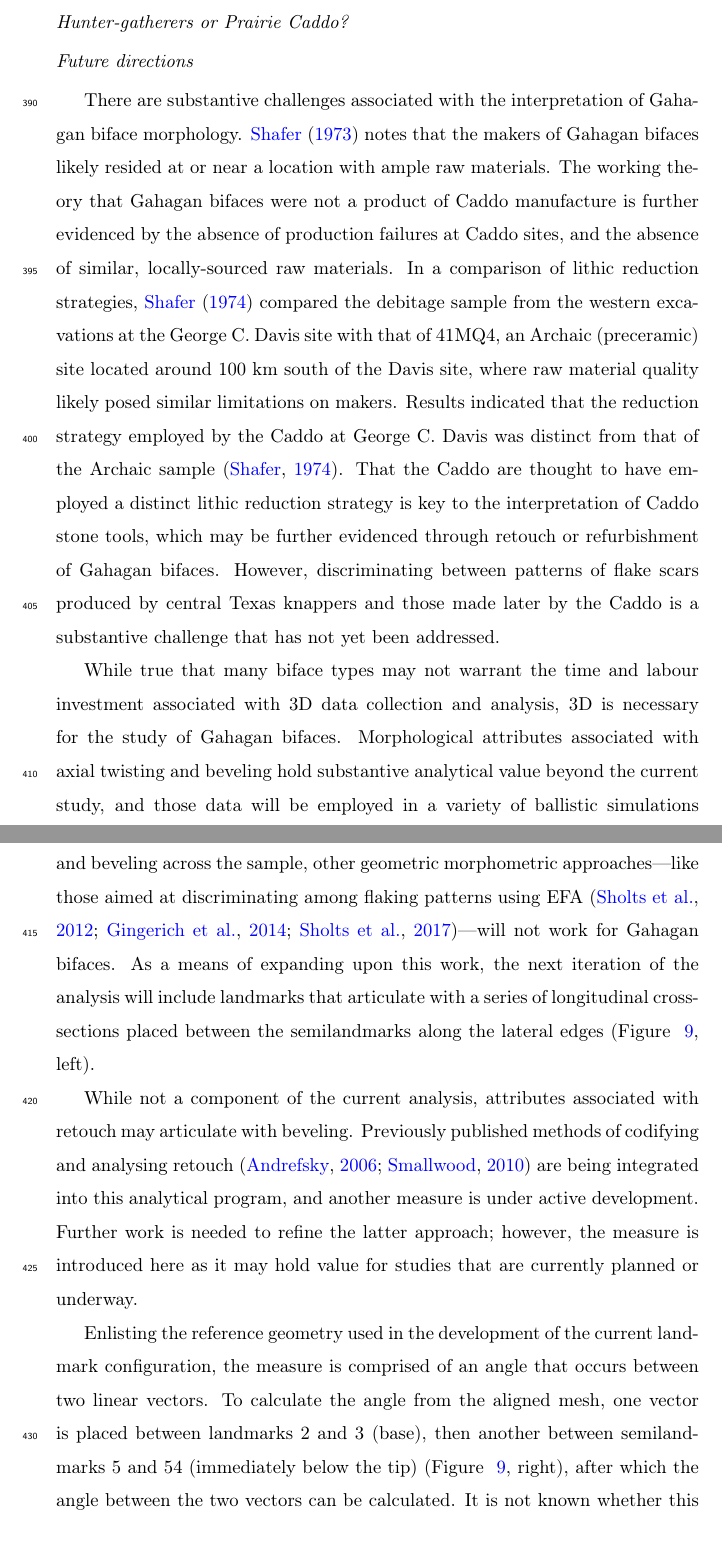
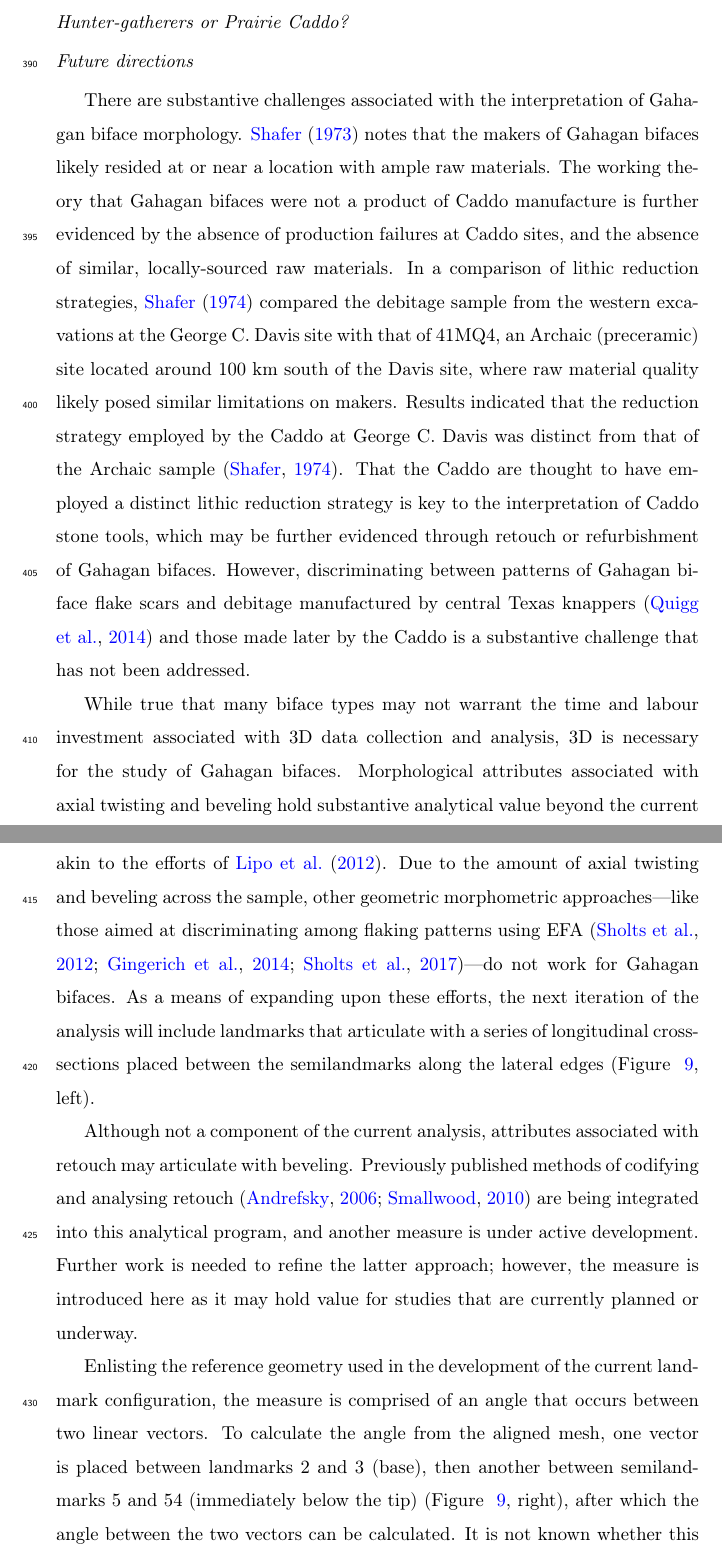
Before and after one commit to aksel-blaise/gahaganmorph2, a LaTeX paper (elsarticle-template.tex): two parts of pages 15 and 16 of 35, joined at a grey line, cut so that both start at the same text. Compiled offline with pdfLaTeX.

Commit message:
<edit text>

```diff
--- a/elsarticle-template.tex
+++ b/elsarticle-template.tex
@@ -266,9 +266,9 @@ The mean consensus configuration and Procrustes residuals were calculated for ea
 
 \subsection*{Future directions}
 
-There are substantive challenges associated with the interpretation of Gahagan biface morphology. \citet{RN3684} notes that the makers of Gahagan bifaces likely resided at or near a location with ample raw materials. The working theory that Gahagan bifaces were not a product of Caddo manufacture is further evidenced by the absence of production failures at Caddo sites, and the absence of similar, locally-sourced raw materials. In a comparison of lithic reduction strategies, \citet{RN20701} compared the debitage sample from the western excavations at the George C. Davis site with that of 41MQ4, an Archaic (preceramic) site located around 100 km south of the Davis site, where raw material quality likely posed similar limitations on makers. Results indicated that the reduction strategy employed by the Caddo at George C. Davis was distinct from that of the Archaic sample \citep{RN20701}. That the Caddo are thought to have employed a distinct lithic reduction strategy is key to the interpretation of Caddo stone tools, which may be further evidenced through retouch or refurbishment of Gahagan bifaces. However, discriminating between patterns of flake scars produced by central Texas knappers and those made later by the Caddo is a substantive challenge that has not yet been addressed.
+There are substantive challenges associated with the interpretation of Gahagan biface morphology. \citet{RN3684} notes that the makers of Gahagan bifaces likely resided at or near a location with ample raw materials. The working theory that Gahagan bifaces were not a product of Caddo manufacture is further evidenced by the absence of production failures at Caddo sites, and the absence of similar, locally-sourced raw materials. In a comparison of lithic reduction strategies, \citet{RN20701} compared the debitage sample from the western excavations at the George C. Davis site with that of 41MQ4, an Archaic (preceramic) site located around 100 km south of the Davis site, where raw material quality likely posed similar limitations on makers. Results indicated that the reduction strategy employed by the Caddo at George C. Davis was distinct from that of the Archaic sample \citep{RN20701}. That the Caddo are thought to have employed a distinct lithic reduction strategy is key to the interpretation of Caddo stone tools, which may be further evidenced through retouch or refurbishment of Gahagan bifaces. However, discriminating between patterns of Gahagan biface flake scars and debitage manufactured by central Texas knappers \citep{RN11568} and those made later by the Caddo is a substantive challenge that has not been addressed.
 
-While true that many biface types may not warrant the time and labour investment associated with 3D data collection and analysis, 3D is necessary for the study of Gahagan bifaces. Morphological attributes associated with axial twisting and beveling hold substantive analytical value beyond the current study, and those data will be employed in a variety of ballistic simulations akin to the efforts of \citet{RN20857}. Due to the amount of axial twisting and beveling across the sample, other geometric morphometric approaches---like those aimed at discriminating among flaking patterns using EFA  \citep{RN253,RN4143,RN11975}---will not work for Gahagan bifaces. As a means of expanding upon this work, the next iteration of the analysis will include landmarks that articulate with a series of longitudinal cross-sections placed between the semilandmarks along the lateral edges (Figure ~\ref{fig:beveling}, left).
+While true that many biface types may not warrant the time and labour investment associated with 3D data collection and analysis, 3D is necessary for the study of Gahagan bifaces. Morphological attributes associated with axial twisting and beveling hold substantive analytical value beyond the current study, and those data will be employed in a variety of ballistic simulations akin to the efforts of \citet{RN20857}. Due to the amount of axial twisting and beveling across the sample, other geometric morphometric approaches---like those aimed at discriminating among flaking patterns using EFA  \citep{RN253,RN4143,RN11975}---do not work for Gahagan bifaces. As a means of expanding upon these efforts, the next iteration of the analysis will include landmarks that articulate with a series of longitudinal cross-sections placed between the semilandmarks along the lateral edges (Figure ~\ref{fig:beveling}, left).
 
 \begin{figure}[ht]\centering
 \includegraphics[width=\linewidth]{gahagan-beveling.pdf}
@@ -276,7 +276,7 @@ While true that many biface types may not warrant the time and labour investment
 \label{fig:beveling}
 \end{figure}
 
-While not a component of the current analysis, attributes associated with retouch may articulate with beveling. Previously published methods of codifying and analysing retouch \citep{RN4308,RN3854} are being integrated into this analytical program, and another measure is under active development. Further work is needed to refine the latter approach; however, the measure is introduced here as it may hold value for studies that are currently planned or underway.
+Although not a component of the current analysis, attributes associated with retouch may articulate with beveling. Previously published methods of codifying and analysing retouch \citep{RN4308,RN3854} are being integrated into this analytical program, and another measure is under active development. Further work is needed to refine the latter approach; however, the measure is introduced here as it may hold value for studies that are currently planned or underway.
 
 Enlisting the reference geometry used in the development of the current landmark configuration, the measure is comprised of an angle that occurs between two linear vectors. To calculate the angle from the aligned mesh, one vector is placed between landmarks 2 and 3 (base), then another between semilandmarks 5 and 54 (immediately below the tip) (Figure ~\ref{fig:beveling}, right), after which the angle between the two vectors can be calculated. It is not known whether this measure will correlate with those associated with retouch. However, should this angle be found to correlate with attributes related to size, spin torque, or other useful measures, it could hold value in future analyses.
 
```
Also changed, not shown: elsarticle-template.tex (2 more changed lines).
